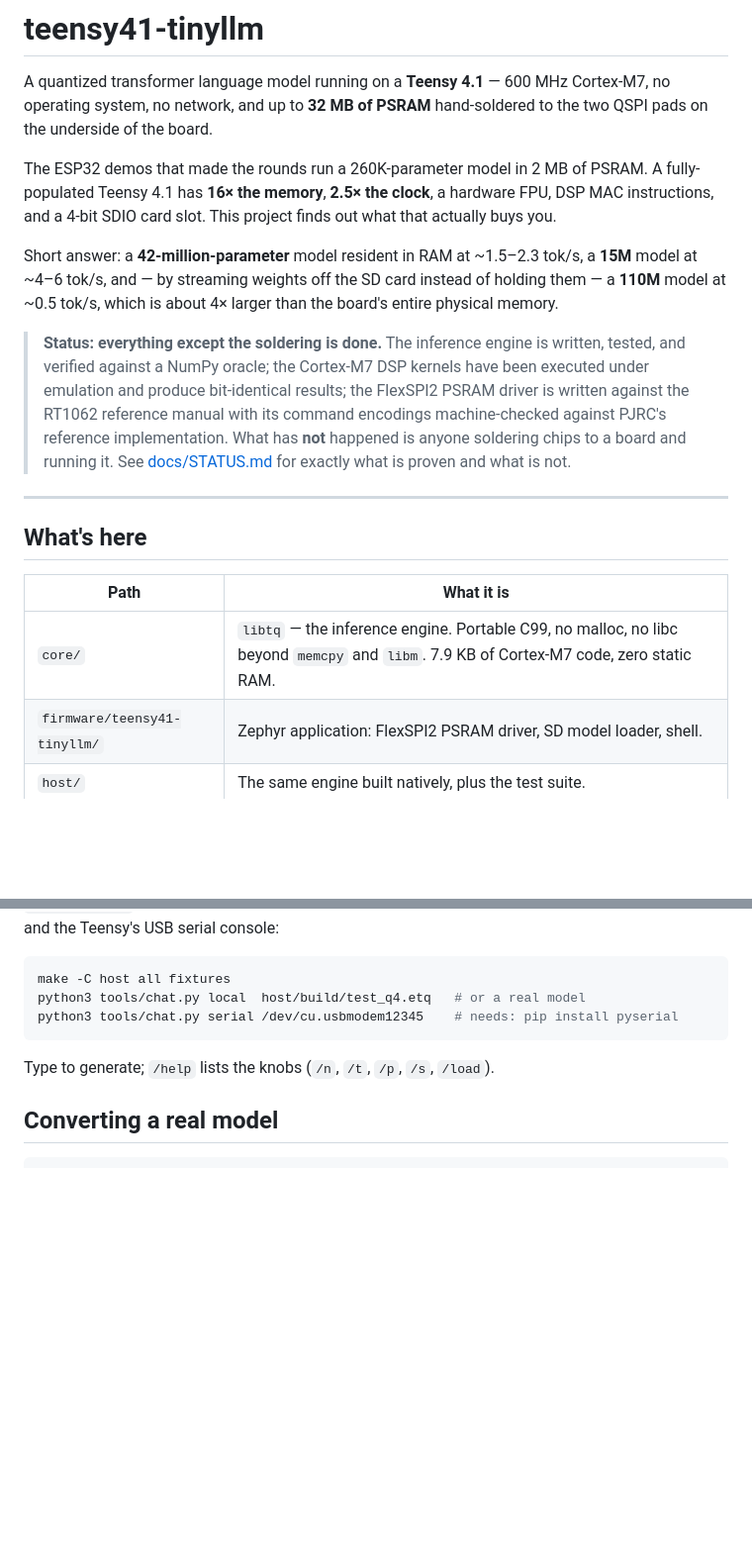
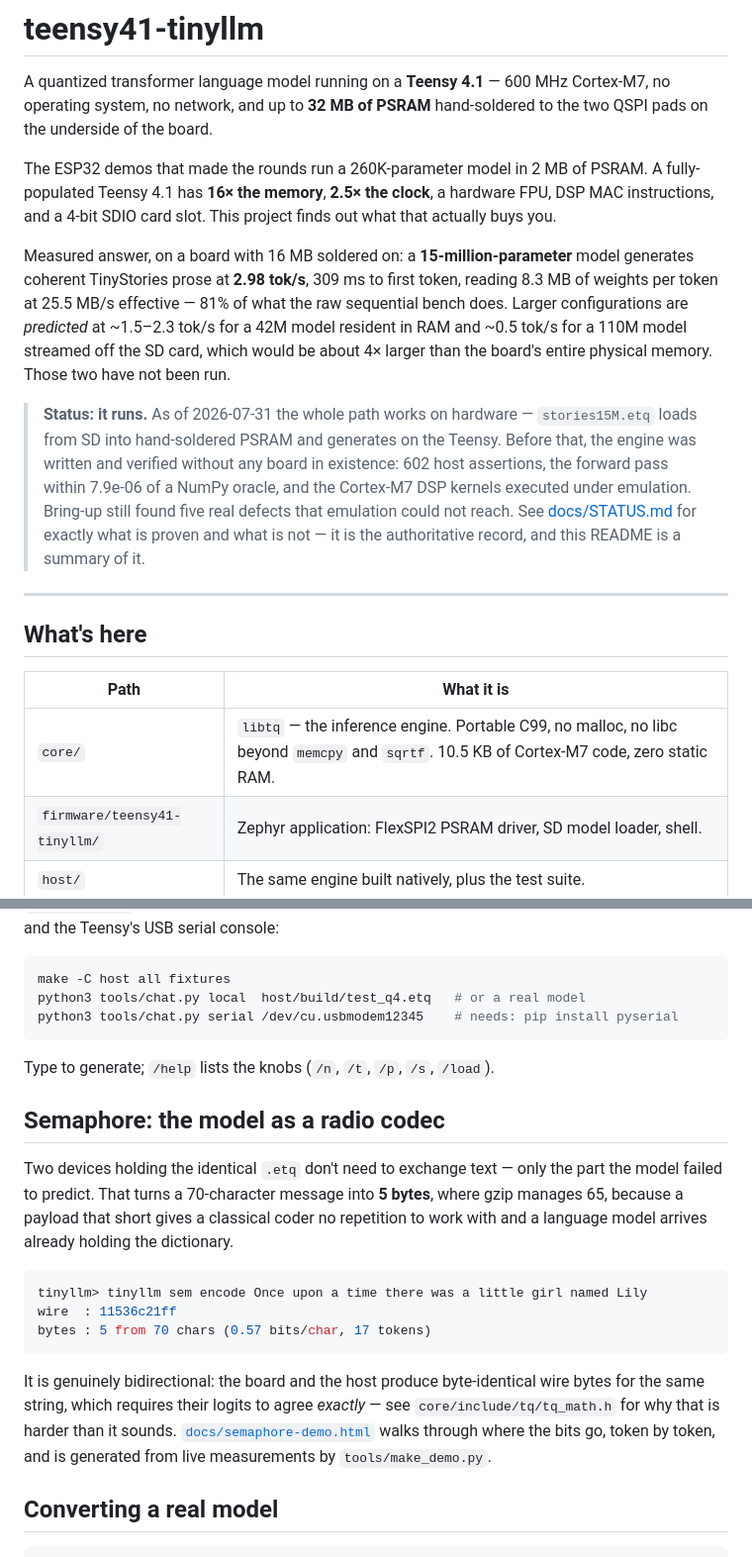
Before and after one commit to Ian-q/teensy-tinyllm, a Markdown page: README.md, 2 parts joined by grey strips. Shown at 99% size. Rendered like a GitHub page; blank space fills up the shorter version.

Commit message:
README: record the measured numbers, and add Semaphore
The status block still said "everything except the soldering is done" and
quoted predicted token rates as the headline. It now leads with what was
actually measured on hardware, and marks the 42M and 110M configurations as
predictions that have not been run.

Verified every figure before committing: 602 host checks, 10,550 bytes of
Cortex-M7 .text, 7.89e-06 against the NumPy oracle, and `sqrtf` as the only
libm call left in core/ (the transcendentals now come from tq_math.c). The
2.98 tok/s line matches docs/STATUS.md.

Also adds the Semaphore section, which was missing entirely despite being
the largest thing built since the README was last touched, and links the
generated walkthrough.

Co-Authored-By: Claude Opus 5 (1M context) <noreply@anthropic.com>
Claude-Session: https://claude.ai/code/session_019sTChzKyM7rcJshdAvf8Zt

````diff
--- a/README.md
+++ b/README.md
@@ -9,19 +9,22 @@ PSRAM. A fully-populated Teensy 4.1 has **16× the memory**, **2.5× the clock**
 a hardware FPU, DSP MAC instructions, and a 4-bit SDIO card slot. This project
 finds out what that actually buys you.
 
-Short answer: a **42-million-parameter** model resident in RAM at ~1.5–2.3
-tok/s, a **15M** model at ~4–6 tok/s, and — by streaming weights off the SD
-card instead of holding them — a **110M** model at ~0.5 tok/s, which is
-about 4× larger than the board's entire physical memory.
+Measured answer, on a board with 16 MB soldered on: a **15-million-parameter**
+model generates coherent TinyStories prose at **2.98 tok/s**, 309 ms to first
+token, reading 8.3 MB of weights per token at 25.5 MB/s effective — 81% of what
+the raw sequential bench does. Larger configurations are *predicted* at ~1.5–2.3
+tok/s for a 42M model resident in RAM and ~0.5 tok/s for a 110M model streamed
+off the SD card, which would be about 4× larger than the board's entire physical
+memory. Those two have not been run.
 
-> **Status: everything except the soldering is done.** The inference engine is
-> written, tested, and verified against a NumPy oracle; the Cortex-M7 DSP
-> kernels have been executed under emulation and produce bit-identical results;
-> the FlexSPI2 PSRAM driver is written against the RT1062 reference manual with
-> its command encodings machine-checked against PJRC's reference
-> implementation. What has **not** happened is anyone soldering chips to a
-> board and running it. See [docs/STATUS.md](docs/STATUS.md) for exactly what
-> is proven and what is not.
+> **Status: it runs.** As of 2026-07-31 the whole path works on hardware —
+> `stories15M.etq` loads from SD into hand-soldered PSRAM and generates on the
+> Teensy. Before that, the engine was written and verified without any board
+> in existence: 602 host assertions, the forward pass within 7.9e-06 of a NumPy
+> oracle, and the Cortex-M7 DSP kernels executed under emulation. Bring-up
+> still found five real defects that emulation could not reach. See
+> [docs/STATUS.md](docs/STATUS.md) for exactly what is proven and what is not —
+> it is the authoritative record, and this README is a summary of it.
 
 ---
 
@@ -29,7 +32,7 @@ about 4× larger than the board's entire physical memory.
 
 | Path | What it is |
 |---|---|
-| `core/` | `libtq` — the inference engine. Portable C99, no malloc, no libc beyond `memcpy` and `libm`. 7.9 KB of Cortex-M7 code, zero static RAM. |
+| `core/` | `libtq` — the inference engine. Portable C99, no malloc, no libc beyond `memcpy` and `sqrtf`. 10.5 KB of Cortex-M7 code, zero static RAM. |
 | `firmware/teensy41-tinyllm/` | Zephyr application: FlexSPI2 PSRAM driver, SD model loader, shell. |
 | `host/` | The same engine built natively, plus the test suite. |
 | `tools/etq/` | Model converter and quantizers (`llama2.c` and HuggingFace inputs). |
@@ -86,6 +89,27 @@ python3 tools/chat.py serial /dev/cu.usbmodem12345    # needs: pip install pyser
 
 Type to generate; `/help` lists the knobs (`/n`, `/t`, `/p`, `/s`, `/load`).
 
+## Semaphore: the model as a radio codec
+
+Two devices holding the identical `.etq` don't need to exchange text — only the
+part the model failed to predict. That turns a 70-character message into
+**5 bytes**, where gzip manages 65, because a payload that short gives a
+classical coder no repetition to work with and a language model arrives already
+holding the dictionary.
+
+```bash
+tinyllm> tinyllm sem encode Once upon a time there was a little girl named Lily
+wire  : 11536c21ff
+bytes : 5 from 70 chars (0.57 bits/char, 17 tokens)
+```
+
+It is genuinely bidirectional: the board and the host produce byte-identical
+wire bytes for the same string, which requires their logits to agree *exactly*
+— see `core/include/tq/tq_math.h` for why that is harder than it sounds.
+[`docs/semaphore-demo.html`](docs/semaphore-demo.html) walks through where the
+bits go, token by token, and is generated from live measurements by
+`tools/make_demo.py`.
+
 ## Converting a real model
 
 ```bash
````
